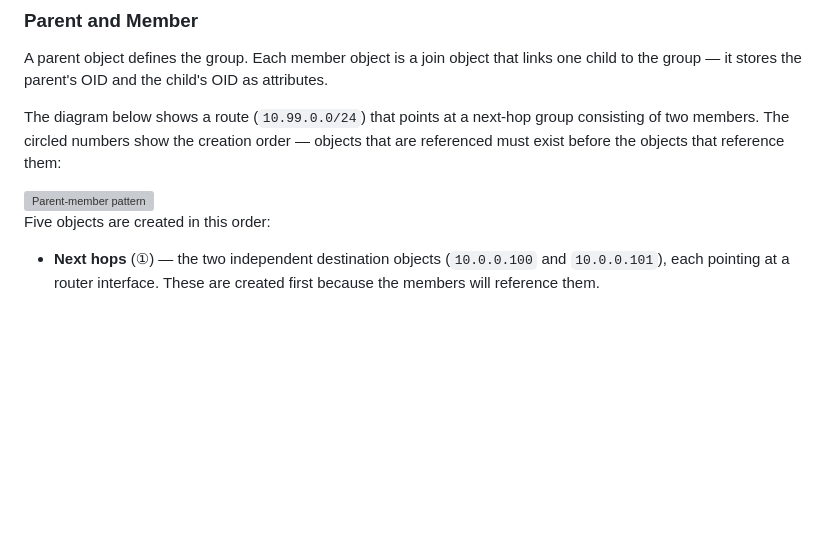
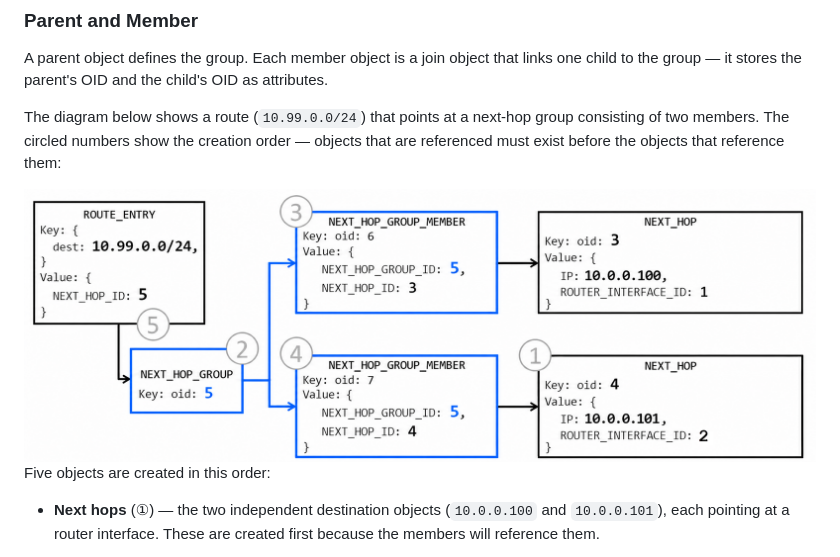
Before and after one commit to ManiAm/sonic-lab-internals, a Markdown page: docs/14_sai_object_model.md, the part around the change. Drawn GitHub-style; pictures changed too: pics/nhg-parent.png (added); blank space fills up the shorter version; grey boxes are pictures that could not be loaded.

```diff
--- a/docs/14_sai_object_model.md
+++ b/docs/14_sai_object_model.md
@@ -323,7 +323,7 @@ A parent object defines the group. Each member object is a join object that link
 
 The diagram below shows a route (`10.99.0.0/24`) that points at a next-hop group consisting of two members. The circled numbers show the creation order — objects that are referenced must exist before the objects that reference them:
 
-<img src="../pics/next-hop-group.png" alt="Parent-member pattern" width="900">
+<img src="../pics/nhg-parent.png" alt="Parent-member pattern" width="900">
 
 Five objects are created in this order:
 
```
Also changed, not shown: docs/17_ports_interfaces_neighbors.md (+16 -28 lines), docs/20_load_balancing.md (+1 -1 lines), pics/nh-flow.png (added), 3 other files.
